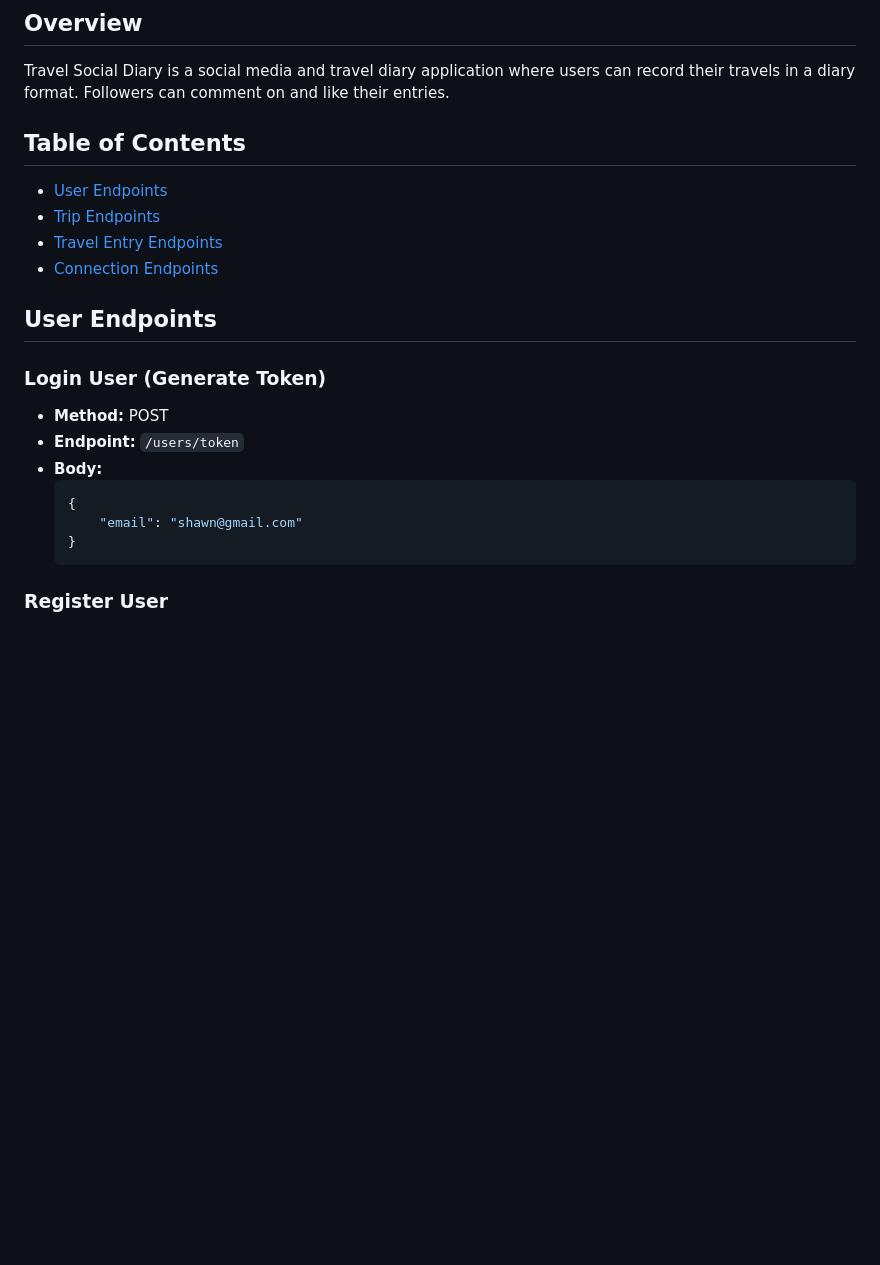
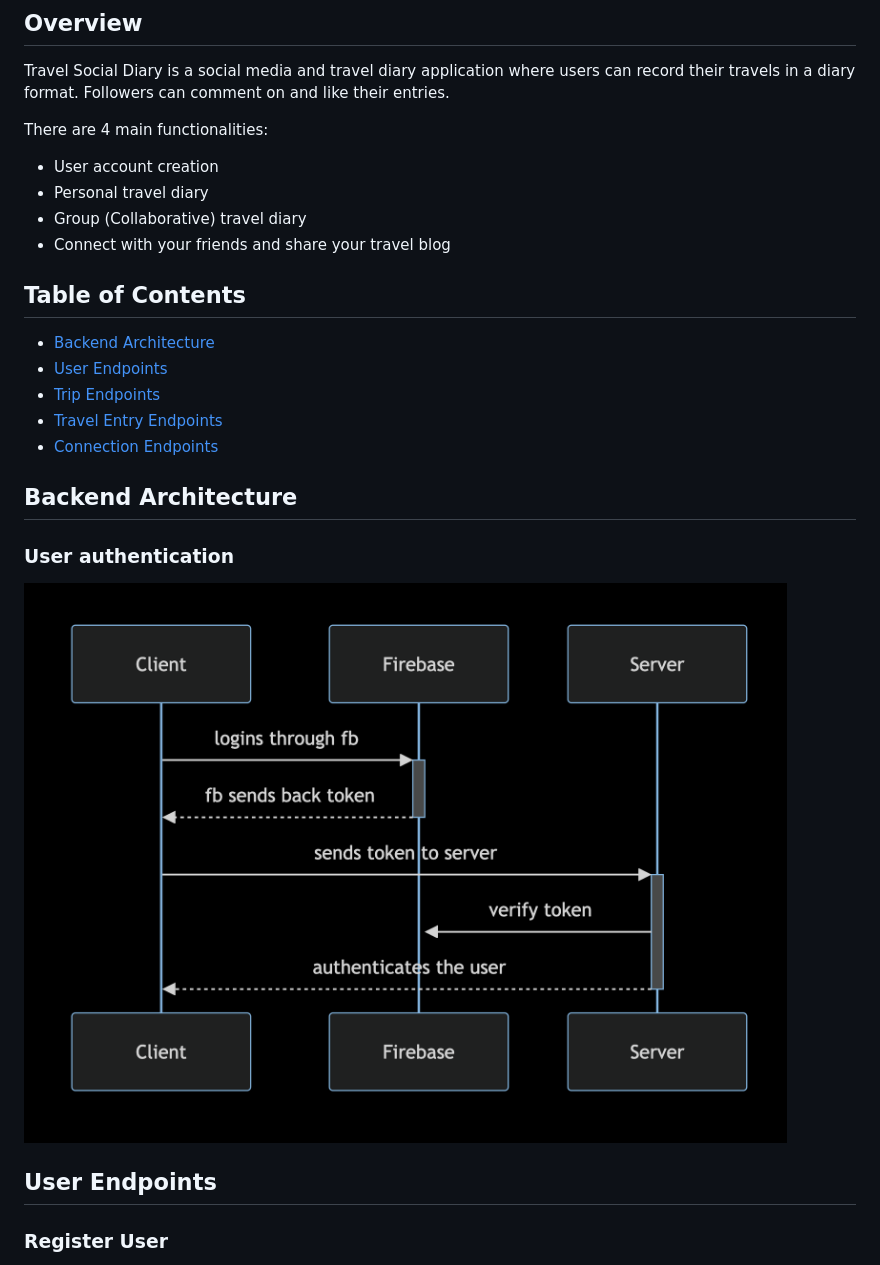
Before and after one commit to vynious/go-travel, a Markdown page: README.md, the part around the change printed below. Drawn GitHub-style; pictures changed too: img/user_auth_flow.png (added); blank space fills up the shorter version.

````diff
--- a/README.md
+++ b/README.md
@@ -3,23 +6,27 @@
 ## Overview
 Travel Social Diary is a social media and travel diary application where users can record their travels in a diary format. Followers can comment on and like their entries.
 
+There are 4 main functionalities:
+- User account creation
+- Personal travel diary
+- Group (Collaborative) travel diary
+- Connect with your friends and share your travel blog
+
+
 ## Table of Contents
+- [Backend Architecture](#backend-architecture)
 - [User Endpoints](#user-endpoints)
 - [Trip Endpoints](#trip-endpoints)
 - [Travel Entry Endpoints](#travel-entry-endpoints)
 - [Connection Endpoints](#connection-endpoints)
 
+## Backend Architecture
+
+### User authentication
+
+![User auth flow](img/user_auth_flow.png)
+
 ## User Endpoints
-
-### Login User (Generate Token)
-- **Method:** POST
-- **Endpoint:** `/users/token`
-- **Body:**
-  ```json
-  {
-      "email": "shawn@gmail.com"
-  }
-  ```
 
 ### Register User
 - **Method:** POST
````
Also changed, not shown: other parts of README.md (+3 -0 lines), 1 other file.
